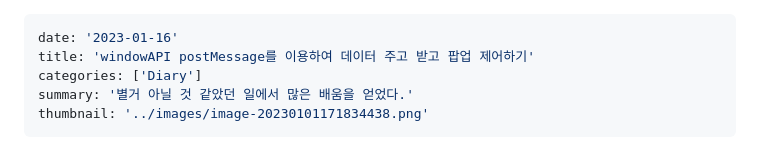
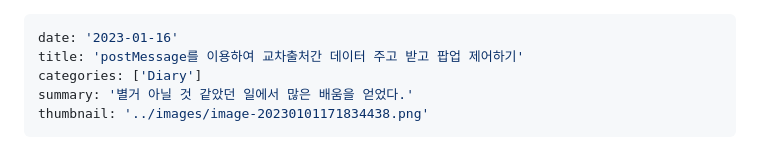
Before and after one commit to joker77z/joker77z.github.io, a Markdown page: contents/TrobuleShooting/interlock_use_message.md, the part around the change. Rendered like a GitHub page.

Commit message:
posting..

```diff
--- a/contents/TrobuleShooting/interlock_use_message.md
+++ b/contents/TrobuleShooting/interlock_use_message.md
@@ -1,6 +1,6 @@
 ---
 date: '2023-01-16'
-title: 'windowAPI postMessage를 이용하여 데이터 주고 받고 팝업 제어하기'
+title: 'postMessage를 이용하여 교차출처간 데이터 주고 받고 팝업 제어하기'
 categories: ['Diary']
 summary: '별거 아닐 것 같았던 일에서 많은 배움을 얻었다.'
 thumbnail: '../images/image-20230101171834438.png'
```
